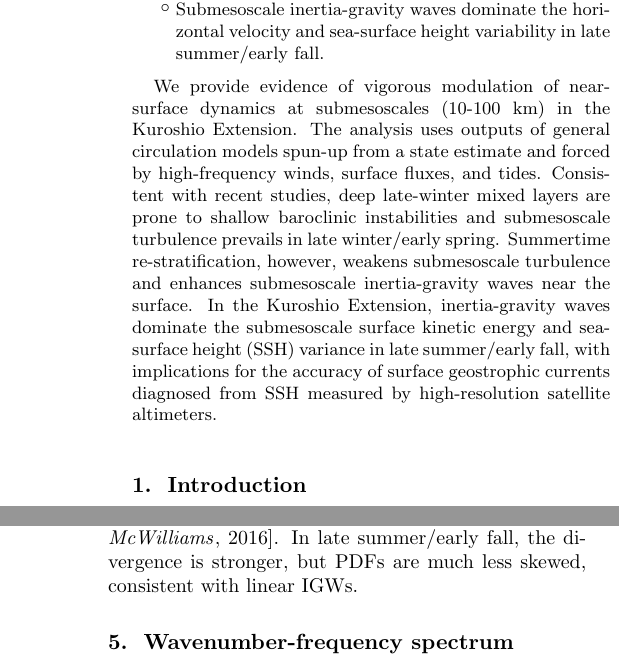
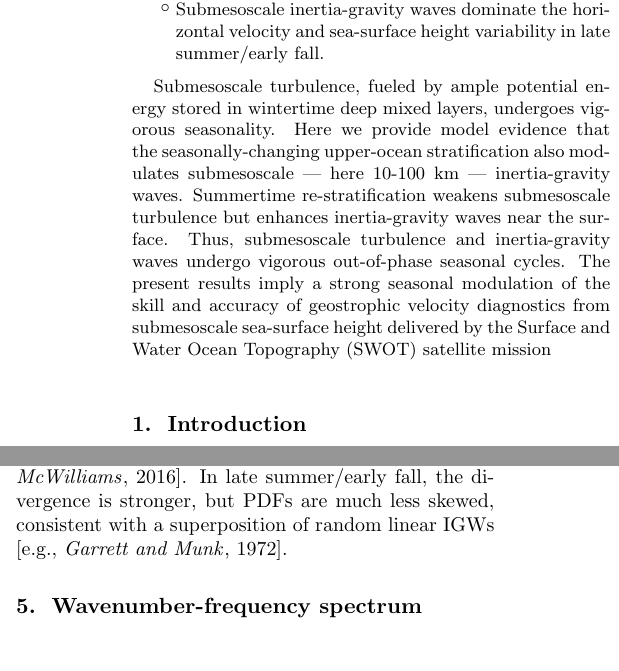
Before and after one commit to cesar-rocha/UpperOceanSeasonality, a LaTeX document (writeup/rocha_etal.tex): two parts of the columns of pages 1 and 6 of 8 before the commit and two parts of the columns of pages 1 and 5 of 8 after it, joined at a grey line, cut so that both start at the same text. Compiled offline with pdfLaTeX.

Commit message:
Significant changes to the abstract

```diff
--- a/writeup/rocha_etal.tex
+++ b/writeup/rocha_etal.tex
@@ -202,20 +202,17 @@ Scripps Institution of Oceanography, University of California San Diego, La Joll
 % >> the body of the abstract.
 
 \begin{abstract}
-    We provide evidence  of
-    vigorous modulation of near-surface dynamics at submesoscales
-    (10-100 km) in the Kuroshio Extension. The analysis uses outputs of general
-    circulation models spun-up from a state estimate and forced by high-frequency
-    winds, surface fluxes, and tides.
-    Consistent with recent studies, deep late-winter mixed layers
-    are prone to shallow baroclinic instabilities and submesoscale turbulence
-    prevails in late winter/early spring. Summertime
-    re-stratification, however, weakens submesoscale turbulence and enhances submesoscale inertia-gravity
-     waves near the surface. In the Kuroshio Extension,
-    inertia-gravity waves dominate the submesoscale surface kinetic energy and
-    sea-surface height (SSH) variance in late summer/early fall, with implications for
-    the accuracy of surface geostrophic currents diagnosed from SSH measured by
-    high-resolution satellite altimeters.
+    Submesoscale turbulence, fueled by ample potential
+    energy stored in wintertime deep mixed layers, undergoes vigorous seasonality.
+    Here we provide model evidence that the seasonally-changing upper-ocean
+    stratification also modulates submesoscale --- here 10-100 km ---
+    inertia-gravity waves. Summertime re-stratification weakens submesoscale
+    turbulence but enhances inertia-gravity waves near the surface. Thus,
+    submesoscale turbulence and inertia-gravity waves undergo vigorous out-of-phase
+    seasonal cycles. The present results imply a strong seasonal modulation of
+    the skill and accuracy of geostrophic velocity diagnostics from submesoscale
+    sea-surface height delivered by the Surface and Water Ocean Topography (SWOT)
+    satellite mission
 \end{abstract}
 
 %% ------------------------------------------------------------------------ %%
@@ -482,7 +479,7 @@ ellipse in the vorticity-Laplacian of sea-surface height joint-PDF (Figure \ref{
  the vorticity is strongly positively skewed, whereas the divergence is moderately
  negatively skewed (convergence/downwelling) as predicted by frontogenesis \citep[e.g., ][]{mcwilliams2016}.
  In late summer/early fall, the divergence is stronger, but PDFs are much less skewed,
-consistent with linear IGWs.
+consistent with a superposition of random linear IGWs \citep[e.g.,][]{garrett_munk1972}.
 
 \section{Wavenumber-frequency spectrum}
 To confirm that submesoscale IGWs account for most of the super-inertial SSH variance
```
Also changed, not shown: writeup/RochatEtal_ResponseToReviewers.tex (+9 -7 lines), writeup/rocha_etal.bib (+11 -0 lines), writeup/RochatEtal_ResponseToReviewers.pdf.
